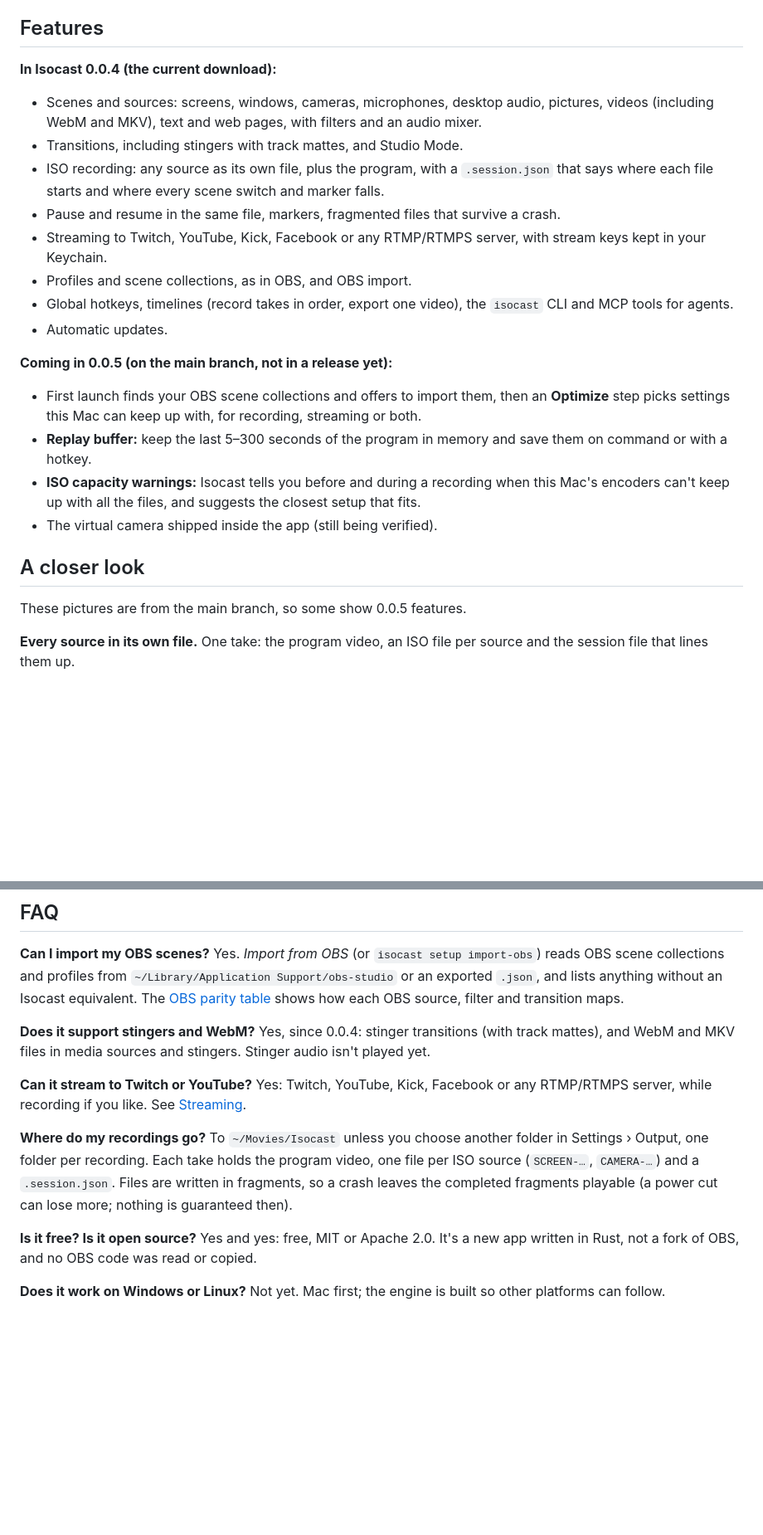
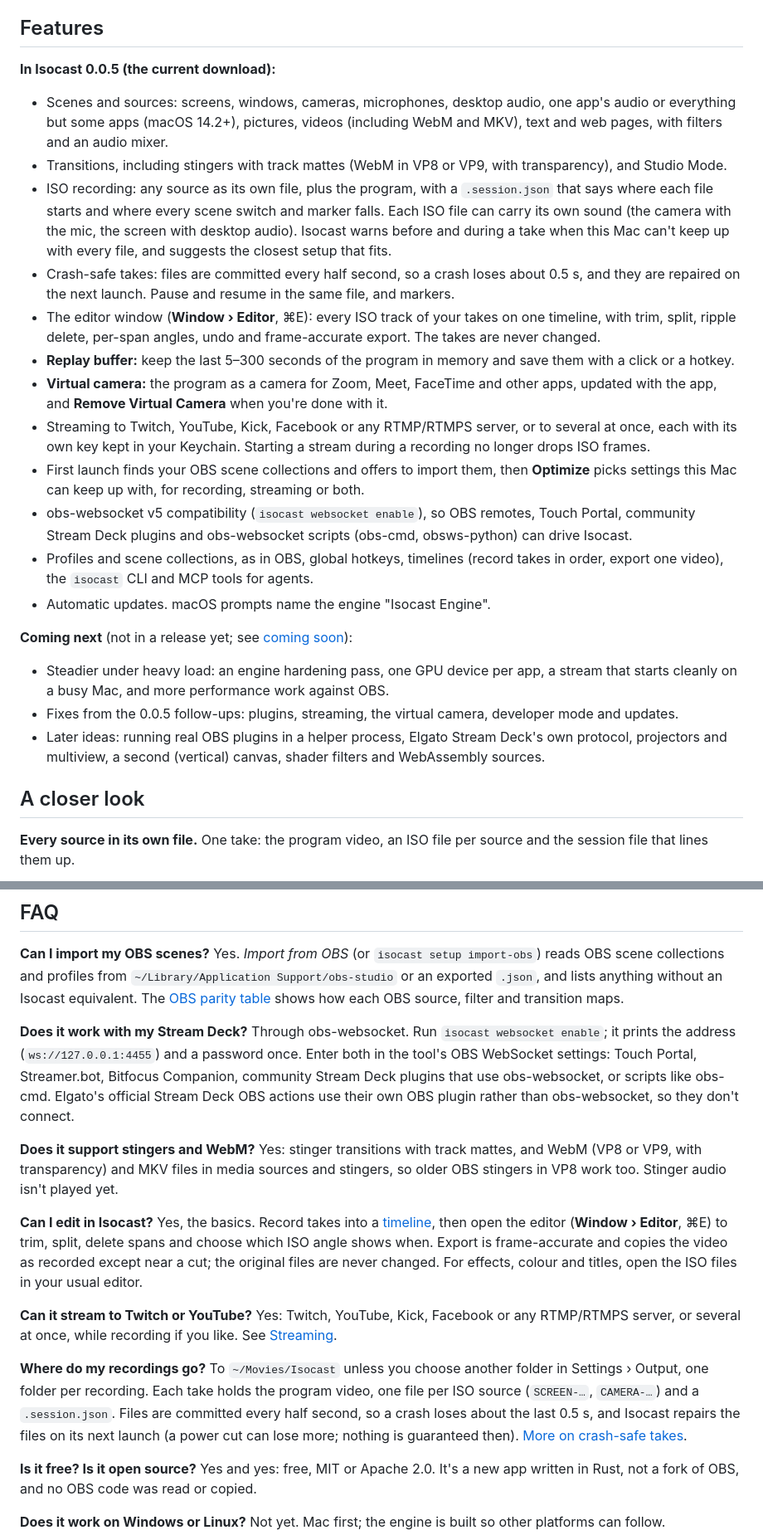
Before and after one commit to R44VC0RP/isocast, a Markdown page: README.md, 2 parts joined by grey strips. Shown: that part at 83% size. Rendered like a GitHub page; blank space fills up the shorter version.

Commit message:
README: 0.0.5

```diff
--- a/README.md
+++ b/README.md
@@ -59,38 +72,57 @@ Synthetic sources, not real capture: see [docs/benchmarks.md](docs/benchmarks.md
 
 ## Features
 
-**In Isocast 0.0.4 (the current download):**
+**In Isocast 0.0.5 (the current download):**
 
 - Scenes and sources: screens, windows, cameras, microphones, desktop
-  audio, pictures, videos (including WebM and MKV), text and web pages,
-  with filters and an audio mixer.
-- Transitions, including stingers with track mattes, and Studio Mode.
+  audio, one app's audio or everything but some apps (macOS 14.2+),
+  pictures, videos (including WebM and MKV), text and web pages, with
+  filters and an audio mixer.
+- Transitions, including stingers with track mattes (WebM in VP8 or VP9,
+  with transparency), and Studio Mode.
 - ISO recording: any source as its own file, plus the program, with a
   `.session.json` that says where each file starts and where every scene
-  switch and marker falls.
-- Pause and resume in the same file, markers, fragmented files that survive a crash.
+  switch and marker falls. Each ISO file can carry its own sound (the
+  camera with the mic, the screen with desktop audio). Isocast warns
+  before and during a take when this Mac can't keep up with every file,
+  and suggests the closest setup that fits.
+- Crash-safe takes: files are committed every half second, so a crash
+  loses about 0.5 s, and they are repaired on the next launch. Pause and
+  resume in the same file, and markers.
+- The editor window (**Window › Editor**, ⌘E): every ISO track of your
+  takes on one timeline, with trim, split, ripple delete, per-span
+  angles, undo and frame-accurate export. The takes are never changed.
+- **Replay buffer:** keep the last 5–300 seconds of the program in memory
+  and save them with a click or a hotkey.
+- **Virtual camera:** the program as a camera for Zoom, Meet, FaceTime
+  and other apps, updated with the app, and **Remove Virtual Camera**
+  when you're done with it.
 - Streaming to Twitch, YouTube, Kick, Facebook or any RTMP/RTMPS server,
-  with stream keys kept in your Keychain.
-- Profiles and scene collections, as in OBS, and OBS import.
-- Global hotkeys, timelines (record takes in order, export one video), the
-  `isocast` CLI and MCP tools for agents.
-- Automatic updates.
+  or to several at once, each with its own key kept in your Keychain.
+  Starting a stream during a recording no longer drops ISO frames.
+- First launch finds your OBS scene collections and offers to import them,
+  then **Optimize** picks settings this Mac can keep up with, for
+  recording, streaming or both.
+- obs-websocket v5 compatibility (`isocast websocket enable`), so OBS
+  remotes, Touch Portal, community Stream Deck plugins and obs-websocket
+  scripts (obs-cmd, obsws-python) can drive Isocast.
+- Profiles and scene collections, as in OBS, global hotkeys, timelines
+  (record takes in order, export one video), the `isocast` CLI and MCP
+  tools for agents.
+- Automatic updates. macOS prompts name the engine "Isocast Engine".
 
-**Coming in 0.0.5 (on the main branch, not in a release yet):**
+**Coming next** (not in a release yet; see [coming soon](docs/coming.md)):
 
-- First launch finds your OBS scene collections and offers to import them,
-  then an **Optimize** step picks settings this Mac can keep up with, for
-  recording, streaming or both.
-- **Replay buffer:** keep the last 5–300 seconds of the program in memory
-  and save them on command or with a hotkey.
-- **ISO capacity warnings:** Isocast tells you before and during a
-  recording when this Mac's encoders can't keep up with all the files,
-  and suggests the closest setup that fits.
-- The virtual camera shipped inside the app (still being verified).
+- Steadier under heavy load: an engine hardening pass, one GPU device per
+  app, a stream that starts cleanly on a busy Mac, and more performance
+  work against OBS.
+- Fixes from the 0.0.5 follow-ups: plugins, streaming, the virtual camera,
+  developer mode and updates.
+- Later ideas: running real OBS plugins in a helper process, Elgato
+  Stream Deck's own protocol, projectors and multiview, a second
+  (vertical) canvas, shader filters and WebAssembly sources.
 
 ## A closer look
-
-These pictures are from the main branch, so some show 0.0.5 features.
 
 **Every source in its own file.** One take: the program video, an ISO file
 per source and the session file that lines them up.
@@ -154,21 +197,39 @@ or an exported `.json`, and lists anything without an Isocast equivalent.
 The [OBS parity table](docs/obs-parity.md) shows how each OBS source,
 filter and transition maps.
 
+**Does it work with my Stream Deck?**
+Through obs-websocket. Run `isocast websocket enable`; it prints the
+address (`ws://127.0.0.1:4455`) and a password once. Enter both in the
+tool's OBS WebSocket settings: Touch Portal, Streamer.bot, Bitfocus
+Companion, community Stream Deck plugins that use obs-websocket, or
+scripts like obs-cmd. Elgato's official Stream Deck OBS actions use their
+own OBS plugin rather than obs-websocket, so they don't connect.
+
 **Does it support stingers and WebM?**
-Yes, since 0.0.4: stinger transitions (with track mattes), and WebM and
-MKV files in media sources and stingers. Stinger audio isn't played yet.
+Yes: stinger transitions with track mattes, and WebM (VP8 or VP9, with
+transparency) and MKV files in media sources and stingers, so older OBS
+stingers in VP8 work too. Stinger audio isn't played yet.
+
+**Can I edit in Isocast?**
+Yes, the basics. Record takes into a [timeline](docs/timelines.md), then
+open the editor (**Window › Editor**, ⌘E) to trim, split, delete spans and
+choose which ISO angle shows when. Export is frame-accurate and copies
+the video as recorded except near a cut; the original files are never
+changed. For effects, colour and titles, open the ISO files in your usual
+editor.
 
 **Can it stream to Twitch or YouTube?**
-Yes: Twitch, YouTube, Kick, Facebook or any RTMP/RTMPS server, while
-recording if you like. See [Streaming](docs/streaming.md).
+Yes: Twitch, YouTube, Kick, Facebook or any RTMP/RTMPS server, or
+several at once, while recording if you like. See [Streaming](docs/streaming.md).
 
 **Where do my recordings go?**
 To `~/Movies/Isocast` unless you choose another folder in Settings ›
 Output, one folder per recording. Each take holds the program video, one
 file per ISO source (`SCREEN-…`, `CAMERA-…`) and a `.session.json`.
-Files are written in fragments, so a crash leaves the completed
-fragments playable (a power cut can lose more; nothing is guaranteed
-then).
+Files are committed every half second, so a crash loses about the last
+0.5 s, and Isocast repairs the files on its next launch (a power cut can
+lose more; nothing is guaranteed then). [More on crash-safe
+takes](docs/crash-safe-takes.md).
 
 **Is it free? Is it open source?**
 Yes and yes: free, MIT or Apache 2.0. It's a new app written in Rust, not
```
Also changed, not shown: other parts of README.md (+34 -10 lines), docs/coming.md (+28 -26 lines), docs/images/editor.png (added), docs/images/stream.png (added).
